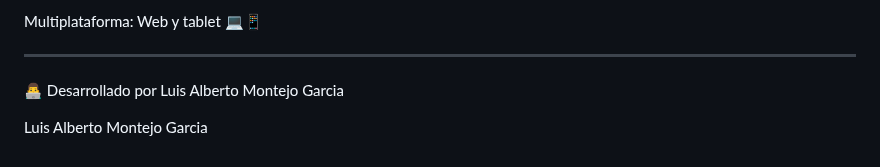
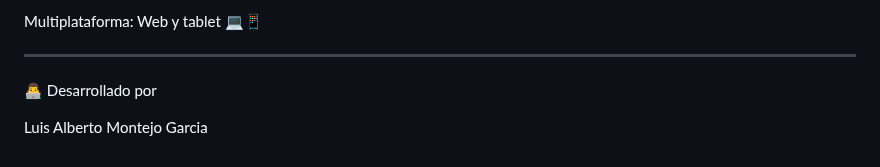
Before and after one commit to luantyMG/Control-App, a Markdown page: README.md, the part around the change. Rendered like a GitHub page.

```diff
--- a/README.md
+++ b/README.md
@@ -114,6 +114,6 @@ ________________________________________________________________________________
 
 _____________________________________________________________________________________
 
- 👨‍💻 Desarrollado por Luis Alberto Montejo Garcia
+ 👨‍💻 Desarrollado por
 
 Luis Alberto Montejo Garcia
```
